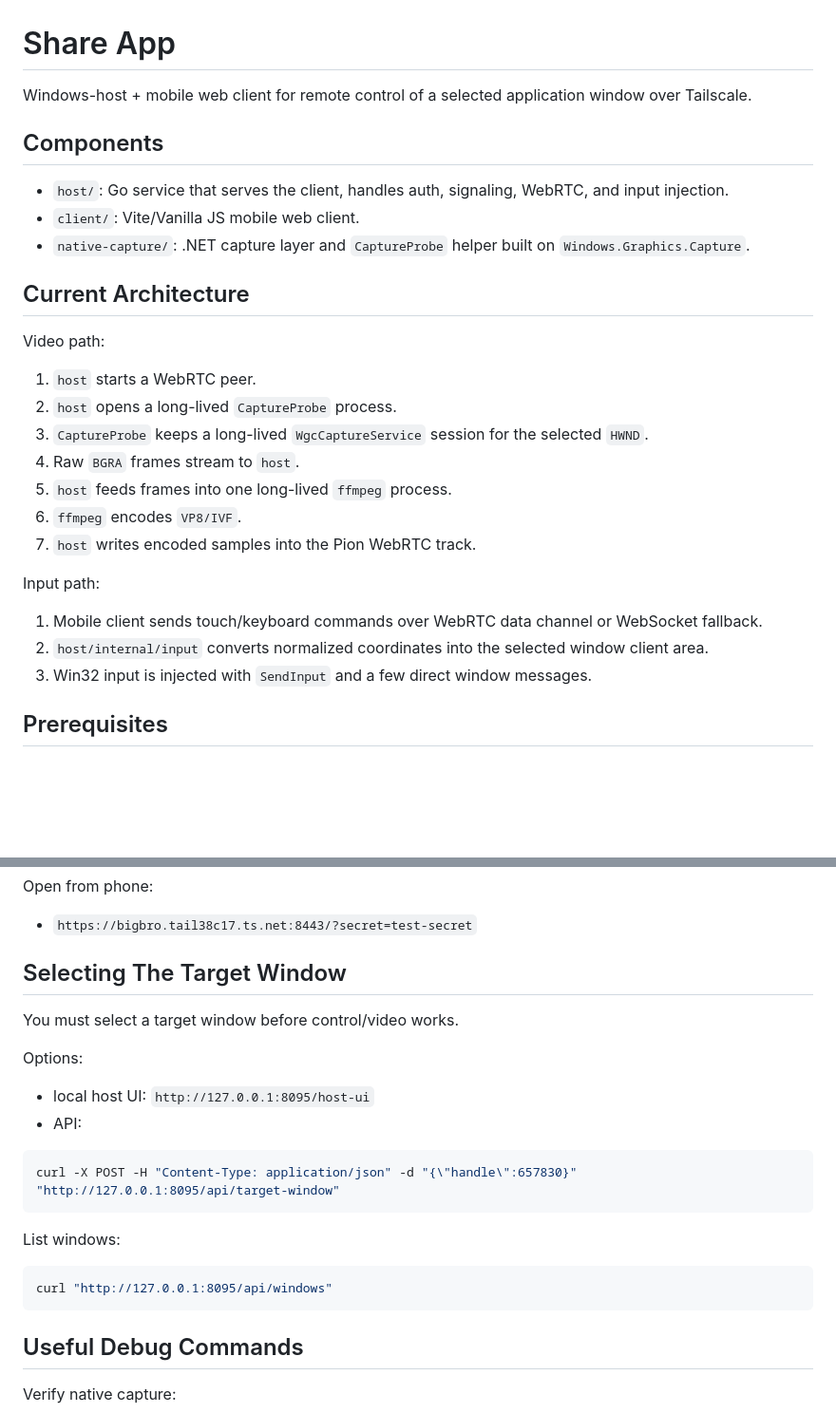
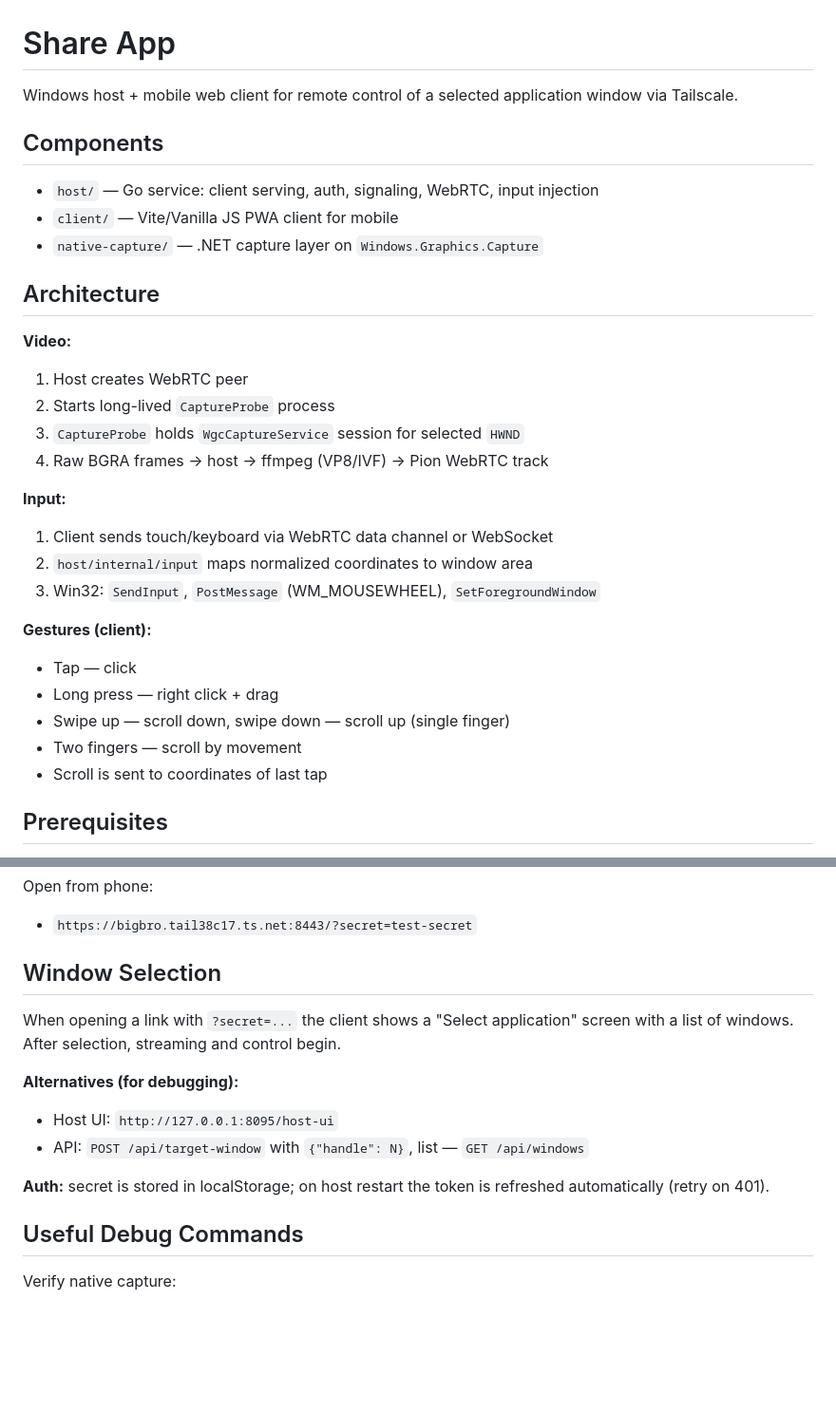
Before and after one commit to vpuhoff/remote-window-control, a Markdown page: README.md, 2 parts joined by grey strips. Shown at 95% size. Rendered like a GitHub page; blank space fills up the shorter version.

````diff
--- a/README.md
+++ b/README.md
@@ -1,30 +1,32 @@
 # Share App
 
-Windows-host + mobile web client for remote control of a selected application window over Tailscale.
+Windows host + mobile web client for remote control of a selected application window via Tailscale.
 
 ## Components
 
-- `host/`: Go service that serves the client, handles auth, signaling, WebRTC, and input injection.
-- `client/`: Vite/Vanilla JS mobile web client.
-- `native-capture/`: .NET capture layer and `CaptureProbe` helper built on `Windows.Graphics.Capture`.
+- `host/` — Go service: client serving, auth, signaling, WebRTC, input injection
+- `client/` — Vite/Vanilla JS PWA client for mobile
+- `native-capture/` — .NET capture layer on `Windows.Graphics.Capture`
 
-## Current Architecture
+## Architecture
 
-Video path:
+**Video:**
+1. Host creates WebRTC peer
+2. Starts long-lived `CaptureProbe` process
+3. `CaptureProbe` holds `WgcCaptureService` session for selected `HWND`
+4. Raw BGRA frames → host → ffmpeg (VP8/IVF) → Pion WebRTC track
 
-1. `host` starts a WebRTC peer.
-2. `host` opens a long-lived `CaptureProbe` process.
-3. `CaptureProbe` keeps a long-lived `WgcCaptureService` session for the selected `HWND`.
-4. Raw `BGRA` frames stream to `host`.
-5. `host` feeds frames into one long-lived `ffmpeg` process.
-6. `ffmpeg` encodes `VP8/IVF`.
-7. `host` writes encoded samples into the Pion WebRTC track.
+**Input:**
+1. Client sends touch/keyboard via WebRTC data channel or WebSocket
+2. `host/internal/input` maps normalized coordinates to window area
+3. Win32: `SendInput`, `PostMessage` (WM_MOUSEWHEEL), `SetForegroundWindow`
 
-Input path:
-
-1. Mobile client sends touch/keyboard commands over WebRTC data channel or WebSocket fallback.
-2. `host/internal/input` converts normalized coordinates into the selected window client area.
-3. Win32 input is injected with `SendInput` and a few direct window messages.
+**Gestures (client):**
+- Tap — click
+- Long press — right click + drag
+- Swipe up — scroll down, swipe down — scroll up (single finger)
+- Two fingers — scroll by movement
+- Scroll is sent to coordinates of last tap
 
 ## Prerequisites
 
@@ -94,24 +96,15 @@ Open from phone:
 
 - `https://bigbro.tail38c17.ts.net:8443/?secret=test-secret`
 
-## Selecting The Target Window
+## Window Selection
 
-You must select a target window before control/video works.
+When opening a link with `?secret=...` the client shows a "Select application" screen with a list of windows. After selection, streaming and control begin.
 
-Options:
+**Alternatives (for debugging):**
+- Host UI: `http://127.0.0.1:8095/host-ui`
+- API: `POST /api/target-window` with `{"handle": N}`, list — `GET /api/windows`
 
-- local host UI: `http://127.0.0.1:8095/host-ui`
-- API:
-
-```bash
-curl -X POST -H "Content-Type: application/json" -d "{\"handle\":657830}" "http://127.0.0.1:8095/api/target-window"
-```
-
-List windows:
-
-```bash
-curl "http://127.0.0.1:8095/api/windows"
-```
+**Auth:** secret is stored in localStorage; on host restart the token is refreshed automatically (retry on 401).
 
 ## Useful Debug Commands
 
````
Also changed, not shown: other parts of README.md (+7 -3 lines), AGENTS.md (+15 -10 lines).
